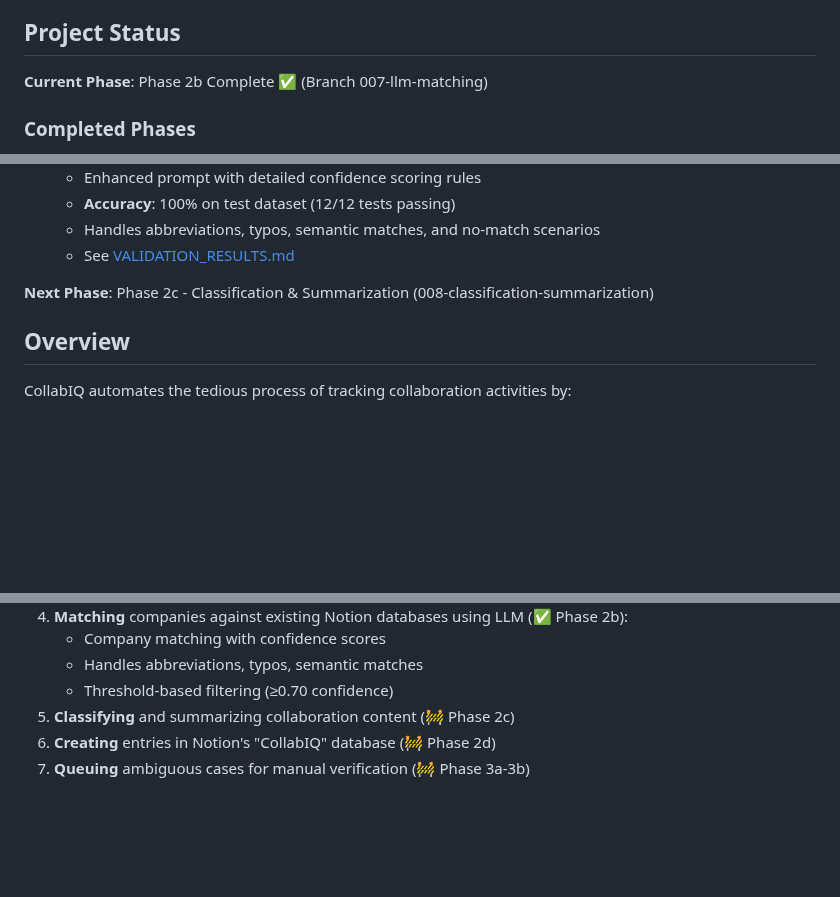
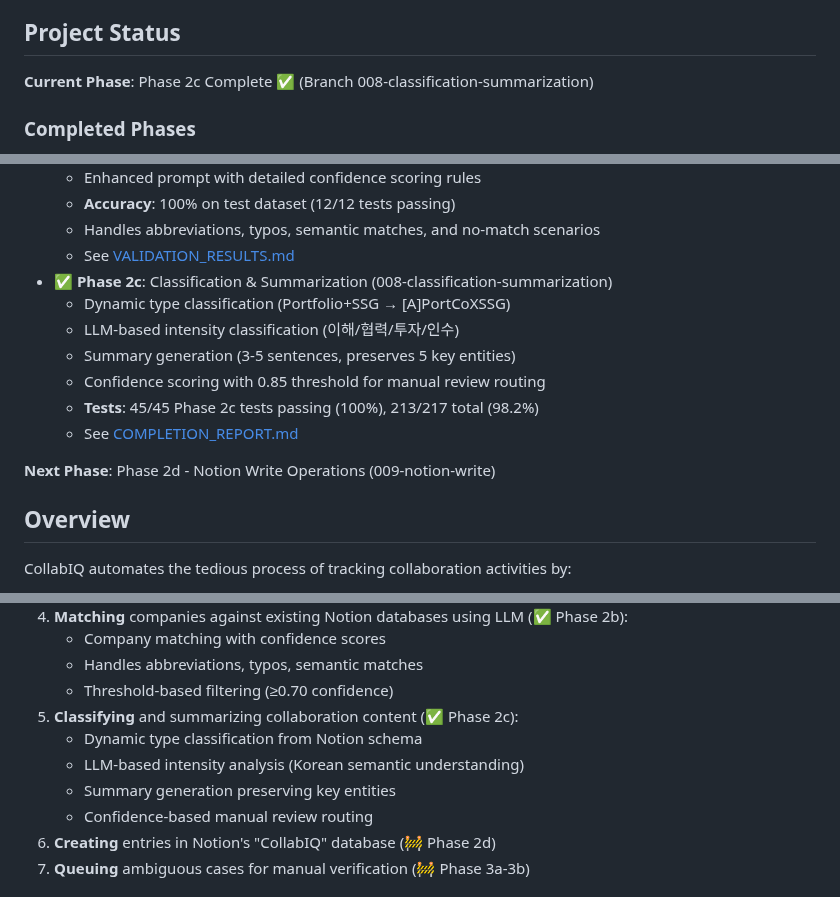
Before and after one commit to limmutable/CollabIQ, a Markdown page: README.md, 3 parts joined by grey strips. GitHub-like rendering; blank space fills up the shorter version.

```diff
--- a/README.md
+++ b/README.md
@@ -4,7 +4,7 @@ Email-based collaboration tracking system that automatically extracts collaborat
 
 ## Project Status
 
-**Current Phase**: Phase 2b Complete ✅ (Branch 007-llm-matching)
+**Current Phase**: Phase 2c Complete ✅ (Branch 008-classification-summarization)
 
 ### Completed Phases
 - ✅ **Phase 0**: Foundation Work (001-feasibility-architecture)
@@ -37,8 +37,15 @@ Email-based collaboration tracking system that automatically extracts collaborat
   - **Accuracy**: 100% on test dataset (12/12 tests passing)
   - Handles abbreviations, typos, semantic matches, and no-match scenarios
   - See [VALIDATION_RESULTS.md](specs/007-llm-matching/VALIDATION_RESULTS.md)
+- ✅ **Phase 2c**: Classification & Summarization (008-classification-summarization)
+  - Dynamic type classification (Portfolio+SSG → [A]PortCoXSSG)
+  - LLM-based intensity classification (이해/협력/투자/인수)
+  - Summary generation (3-5 sentences, preserves 5 key entities)
+  - Confidence scoring with 0.85 threshold for manual review routing
+  - **Tests**: 45/45 Phase 2c tests passing (100%), 213/217 total (98.2%)
+  - See [COMPLETION_REPORT.md](specs/008-classification-summarization/COMPLETION_REPORT.md)
 
-**Next Phase**: Phase 2c - Classification & Summarization (008-classification-summarization)
+**Next Phase**: Phase 2d - Notion Write Operations (009-notion-write)
 
 ## Overview
 
@@ -58,7 +65,11 @@ CollabIQ automates the tedious process of tracking collaboration activities by:
    - Company matching with confidence scores
    - Handles abbreviations, typos, semantic matches
    - Threshold-based filtering (≥0.70 confidence)
-5. **Classifying** and summarizing collaboration content (🚧 Phase 2c)
+5. **Classifying** and summarizing collaboration content (✅ Phase 2c):
+   - Dynamic type classification from Notion schema
+   - LLM-based intensity analysis (Korean semantic understanding)
+   - Summary generation preserving key entities
+   - Confidence-based manual review routing
 6. **Creating** entries in Notion's "CollabIQ" database (🚧 Phase 2d)
 7. **Queuing** ambiguous cases for manual verification (🚧 Phase 3a-3b)
 
```
Also changed, not shown: docs/architecture/ROADMAP.md (+21 -14 lines), docs/architecture/TECHSTACK.md (+3 -3 lines).
